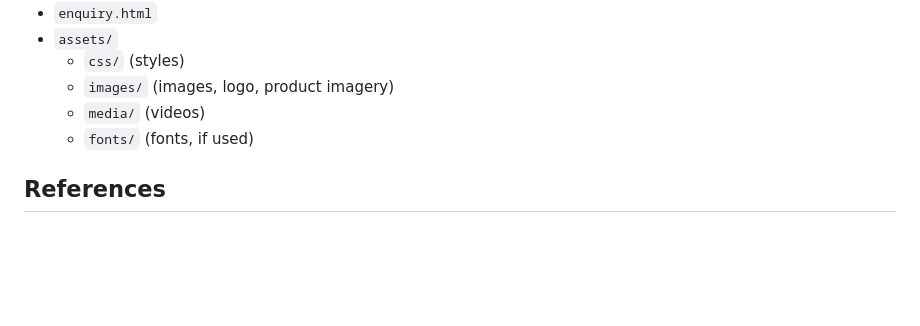
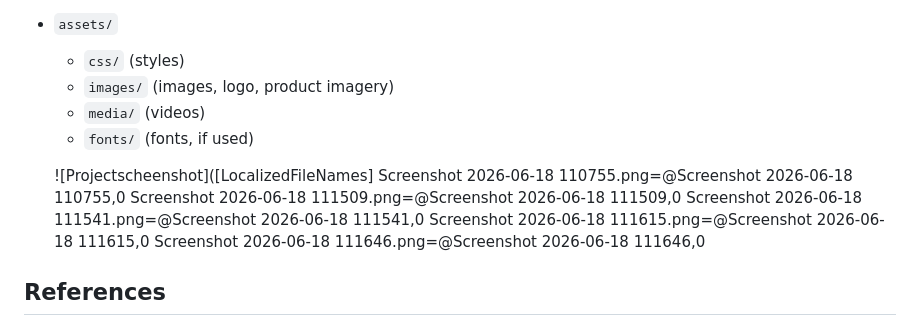
Before and after one commit to LETLOTLO-MOKOWE/WEDE-PART-1-DRAFT, a Markdown page: README.md, the part around the change. GitHub-like rendering; blank space fills up the shorter version.

```diff
--- a/README.md
+++ b/README.md
@@ -65,6 +65,13 @@ This project is a static website for **FreshMart Local Grocery Store**. It provi
   - `media/` (videos)
   - `fonts/` (fonts, if used)
 
+  ![Projectscheenshot]([LocalizedFileNames]
+Screenshot 2026-06-18 110755.png=@Screenshot 2026-06-18 110755,0
+Screenshot 2026-06-18 111509.png=@Screenshot 2026-06-18 111509,0
+Screenshot 2026-06-18 111541.png=@Screenshot 2026-06-18 111541,0
+Screenshot 2026-06-18 111615.png=@Screenshot 2026-06-18 111615,0
+Screenshot 2026-06-18 111646.png=@Screenshot 2026-06-18 111646,0
+
 ## References
 - Duckett, J. (2011). *HTML and CSS: Design and Build Websites*. Indianapolis, IN: John Wiley & Sons.
 - Garrett, J. J. (2011). *The Elements of User Experience: User-Centered Design for the Web and Beyond* (2nd ed.). Berkeley, CA: New Riders.
```
